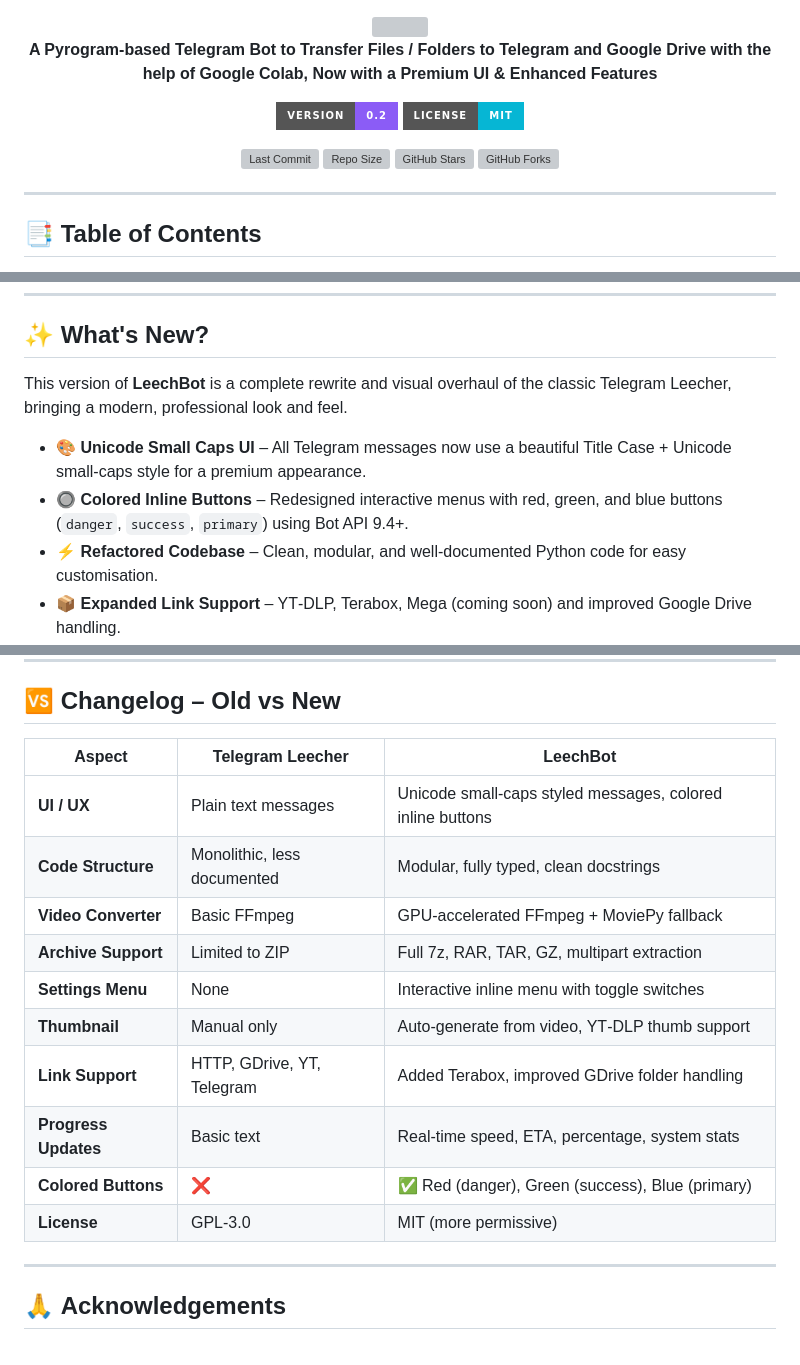
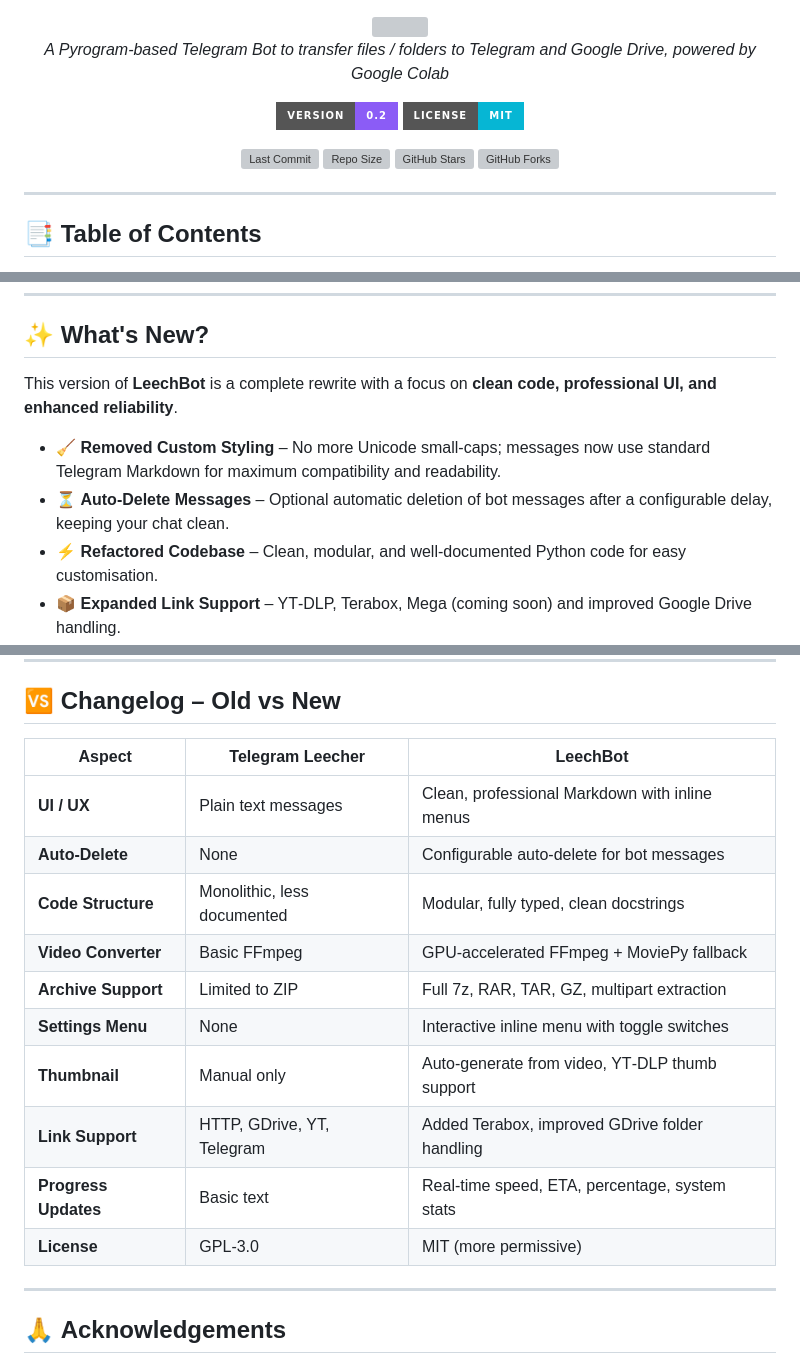
Before and after one commit to Shineii86/LeechBot, a Markdown page: README.md, 3 parts joined by grey strips. Rendered like a GitHub page; badges without logos; grey boxes are pictures that could not be loaded.

```diff
--- a/README.md
+++ b/README.md
@@ -4,7 +4,7 @@
 <img src="https://capsule-render.vercel.app/api?type=waving&color=8B5CF6,06B6D4&height=200&section=header&text=LeechBot&fontSize=70&fontColor=ffffff&animation=fadeIn&fontAlignY=35&desc=Advanced%20Telegram%20File%20Transloader&descSize=20" />
 
 <p align="center">
-  <strong>A Pyrogram‑based Telegram Bot to Transfer Files / Folders to Telegram and Google Drive with the help of Google Colab, Now with a Premium UI & Enhanced Features</strong>
+  <i>A Pyrogram‑based Telegram Bot to transfer files / folders to Telegram and Google Drive, powered by Google Colab</i>
 </p>
 
 <p align="center">
@@ -12,7 +12,9 @@
   <img src="https://img.shields.io/badge/License-MIT-06B6D4?style=for-the-badge&logo=opensourceinitiative&logoColor=white" alt="License" />
 
 ![Last Commit](https://img.shields.io/github/last-commit/Shineii86/LeechBot?style=for-the-badge)
-![Repo Size](https://img.shields.io/github/repo-size/Shineii86/LeechBot?style=for-the-badge) [![GitHub Stars](https://img.shields.io/github/stars/Shineii86/LeechBot?style=for-the-badge)](https://github.com/Shineii86/LeechBot/stargazers) [![GitHub Forks](https://img.shields.io/github/forks/Shineii86/LeechBot?style=for-the-badge)](https://github.com/Shineii86/LeechBot/fork)
+![Repo Size](https://img.shields.io/github/repo-size/Shineii86/LeechBot?style=for-the-badge)
+[![GitHub Stars](https://img.shields.io/github/stars/Shineii86/LeechBot?style=for-the-badge)](https://github.com/Shineii86/LeechBot/stargazers)
+[![GitHub Forks](https://img.shields.io/github/forks/Shineii86/LeechBot?style=for-the-badge)](https://github.com/Shineii86/LeechBot/fork)
 
 </div>
 
@@ -36,10 +38,10 @@
 
 ## ✨ **What's New?**
 
-This version of **LeechBot** is a complete rewrite and visual overhaul of the classic Telegram Leecher, bringing a modern, professional look and feel.
+This version of **LeechBot** is a complete rewrite with a focus on **clean code, professional UI, and enhanced reliability**.
 
-- 🎨 **Unicode Small Caps UI** – All Telegram messages now use a beautiful Title Case + Unicode small‑caps style for a premium appearance.
-- 🔘 **Colored Inline Buttons** – Redesigned interactive menus with red, green, and blue buttons (`danger`, `success`, `primary`) using Bot API 9.4+.
+- 🧹 **Removed Custom Styling** – No more Unicode small‑caps; messages now use standard Telegram Markdown for maximum compatibility and readability.
+- ⏳ **Auto‑Delete Messages** – Optional automatic deletion of bot messages after a configurable delay, keeping your chat clean.
 - ⚡ **Refactored Codebase** – Clean, modular, and well‑documented Python code for easy customisation.
 - 📦 **Expanded Link Support** – YT‑DLP, Terabox, Mega (coming soon) and improved Google Drive handling.
 - 🧠 **Smarter Progress Bars** – Real‑time speed, ETA, and percentage tracking for both downloads and uploads.
@@ -173,18 +175,18 @@ When sending links, you can append:
 
 ## 🆚 **Changelog – Old vs New**
 
-| **Aspect**                 | **Telegram Leecher**| **LeechBot**                           |
-| ---------------------- | -------------------------------------- | -------------------------------------------------- |
-| **UI / UX**            | Plain text messages                    | Unicode small‑caps styled messages, colored inline buttons |
-| **Code Structure**     | Monolithic, less documented            | Modular, fully typed, clean docstrings             |
-| **Video Converter**    | Basic FFmpeg                           | GPU‑accelerated FFmpeg + MoviePy fallback          |
-| **Archive Support**    | Limited to ZIP                         | Full 7z, RAR, TAR, GZ, multipart extraction        |
-| **Settings Menu**      | None                                   | Interactive inline menu with toggle switches       |
-| **Thumbnail**          | Manual only                            | Auto‑generate from video, YT‑DLP thumb support     |
-| **Link Support**       | HTTP, GDrive, YT, Telegram             | Added Terabox, improved GDrive folder handling     |
-| **Progress Updates**   | Basic text                             | Real‑time speed, ETA, percentage, system stats     |
-| **Colored Buttons**    | ❌                                     | ✅ Red (danger), Green (success), Blue (primary)   |
-| **License**            | GPL‑3.0                                | MIT (more permissive)                              |
+| **Aspect**             | **Telegram Leecher**                 | **LeechBot**                                         |
+| ---------------------- | ------------------------------------ | ---------------------------------------------------- |
+| **UI / UX**            | Plain text messages                  | Clean, professional Markdown with inline menus       |
+| **Auto‑Delete**        | None                                 | Configurable auto‑delete for bot messages            |
+| **Code Structure**     | Monolithic, less documented          | Modular, fully typed, clean docstrings               |
+| **Video Converter**    | Basic FFmpeg                         | GPU‑accelerated FFmpeg + MoviePy fallback            |
+| **Archive Support**    | Limited to ZIP                       | Full 7z, RAR, TAR, GZ, multipart extraction          |
+| **Settings Menu**      | None                                 | Interactive inline menu with toggle switches         |
+| **Thumbnail**          | Manual only                          | Auto‑generate from video, YT‑DLP thumb support       |
+| **Link Support**       | HTTP, GDrive, YT, Telegram           | Added Terabox, improved GDrive folder handling       |
+| **Progress Updates**   | Basic text                           | Real‑time speed, ETA, percentage, system stats       |
+| **License**            | GPL‑3.0                              | MIT (more permissive)                                |
 
 ---
 
```
Also changed, not shown: other parts of README.md (+1 -1 lines).
